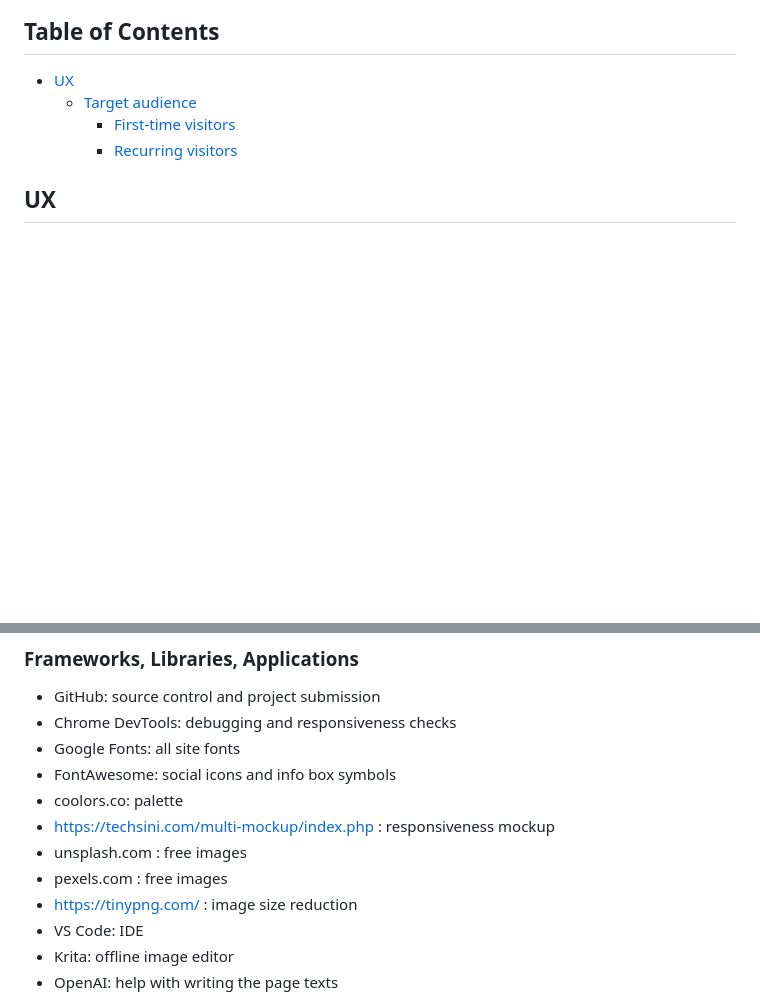
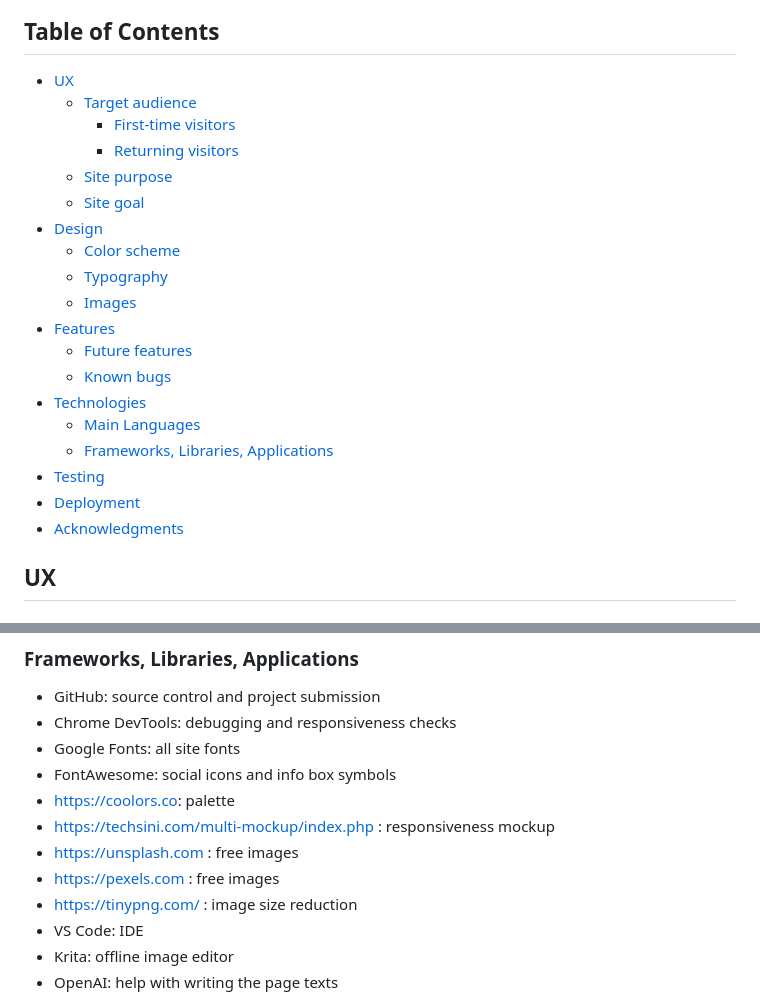
Before and after one commit to RikaIljina/PortfolioProject1, a Markdown page: README.md, 2 parts joined by grey strips. Rendered like a GitHub page; blank space fills up the shorter version.

Commit message:
Update REAMDE table of contents

```diff
--- a/README.md
+++ b/README.md
@@ -10,7 +10,22 @@ The website is fully responsive across multiple devices.
 - [UX](#ux "UX")
     - [Target audience](#target-audience "Target audience")
         - [First-time visitors](#first-time-visitors "First-time visitors")
-        - [Recurring visitors](#recurring-visitors "Recurring visitors")
+        - [Returning visitors](#returning-visitors "Returning visitors")
+    - [Site purpose](#site-purpose "Site purpose")
+    - [Site goal](#site-goal "Site goal")
+- [Design](#design "Design")
+    - [Color scheme](#color-scheme "Color scheme")
+    - [Typography](#typography "Typography")
+    - [Images](#images "Images")
+- [Features](#features "Features")
+    - [Future features](#future-features "Future features")
+    - [Known bugs](#known-bugs "Known bugs")
+- [Technologies](#technologies "Technologies")
+    - [Main Languages](#main-languages "Main Languages")
+    - [Frameworks, Libraries, Applications](#frameworks-libraries-applications "Frameworks, Libraries, Applications")
+- [Testing](#testing "Testing")
+- [Deployment](#deployment "Deployment")
+- [Acknowledgments](#acknowledgments "Acknowledgments")
 
 ## UX
 
@@ -107,10 +122,10 @@ The images were chosen to fit in with the website's overall look and to provide
 - Chrome DevTools: debugging and responsiveness checks
 - Google Fonts: all site fonts
 - FontAwesome: social icons and info box symbols
-- coolors.co: palette
+- https://coolors.co: palette
 - https://techsini.com/multi-mockup/index.php : responsiveness mockup
-- unsplash.com : free images
-- pexels.com : free images
+- https://unsplash.com : free images
+- https://pexels.com : free images
 - https://tinypng.com/ : image size reduction
 - VS Code: IDE
 - Krita: offline image editor
```
